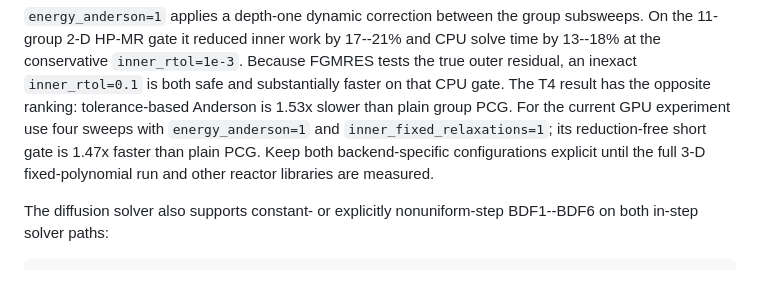
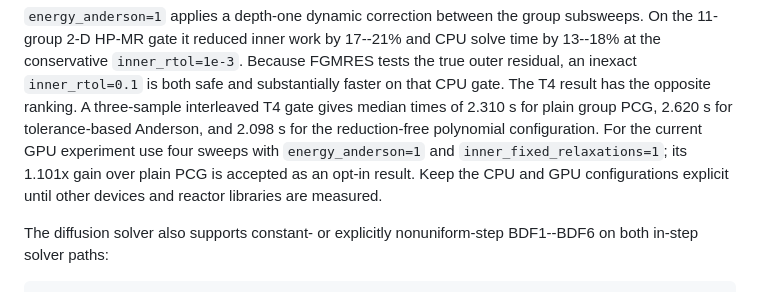
Before and after one commit to poncetma/NDgpu, a Markdown page: docs/user_guide.md, the part around the change. Rendered like a GitHub page.

Commit message:
Latest update after Colab testing

```diff
--- a/docs/user_guide.md
+++ b/docs/user_guide.md
@@ -459,11 +459,12 @@ subsweeps. On the 11-group 2-D HP-MR gate it reduced inner work by 17--21% and
 CPU solve time by 13--18% at the conservative `inner_rtol=1e-3`. Because
 FGMRES tests the true outer residual, an inexact `inner_rtol=0.1` is both safe
 and substantially faster on that CPU gate. The T4 result has the opposite
-ranking: tolerance-based Anderson is 1.53x slower than plain group PCG. For the
-current GPU experiment use four sweeps with `energy_anderson=1` and
-`inner_fixed_relaxations=1`; its reduction-free short gate is 1.47x faster
-than plain PCG. Keep both backend-specific configurations explicit until the
-full 3-D fixed-polynomial run and other reactor libraries are measured.
+ranking. A three-sample interleaved T4 gate gives median times of 2.310 s for
+plain group PCG, 2.620 s for tolerance-based Anderson, and 2.098 s for the
+reduction-free polynomial configuration. For the current GPU experiment use
+four sweeps with `energy_anderson=1` and `inner_fixed_relaxations=1`; its 1.101x
+gain over plain PCG is accepted as an opt-in result. Keep the CPU and GPU
+configurations explicit until other devices and reactor libraries are measured.
 
 The diffusion solver also supports constant- or explicitly nonuniform-step
 BDF1--BDF6 on both in-step solver paths:
```
